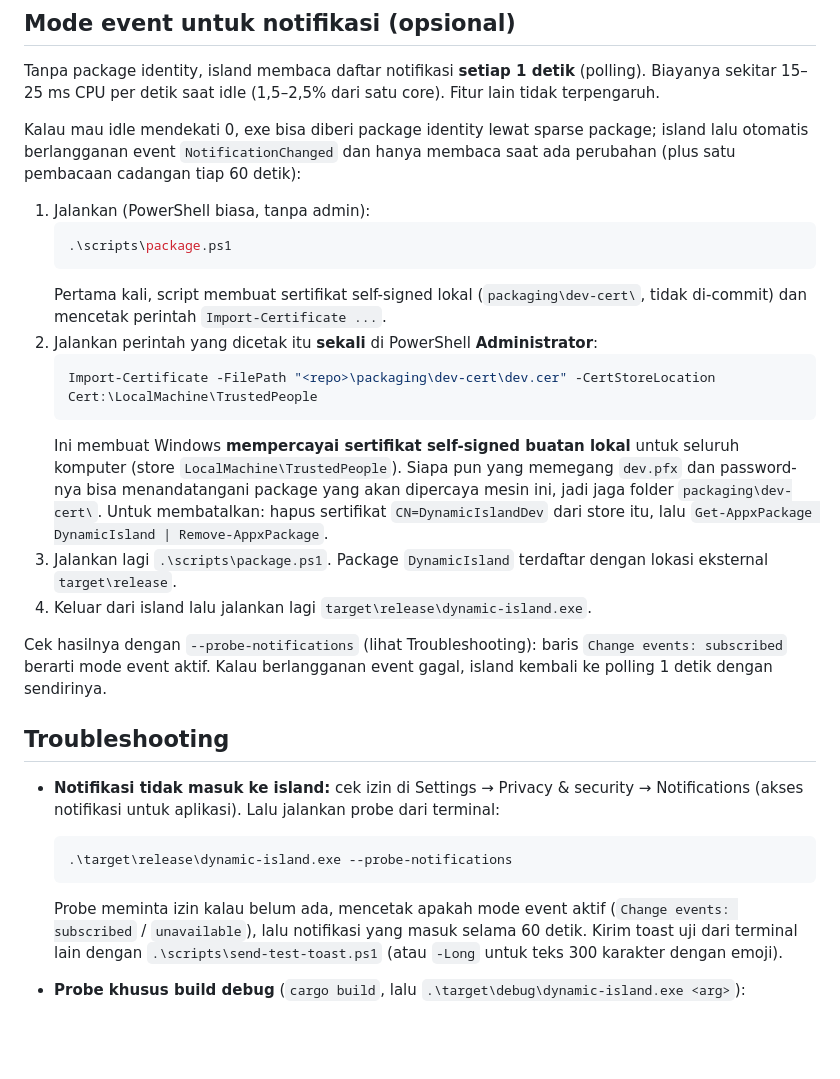
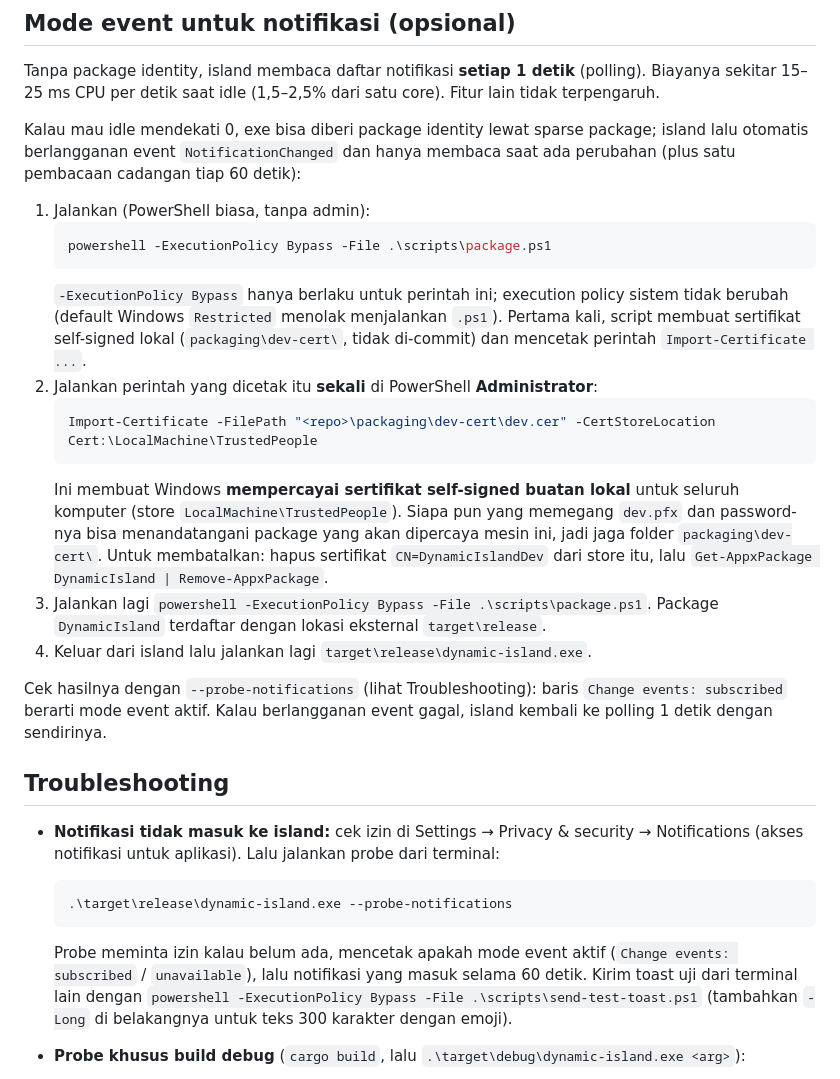
Before and after one commit to hartono0297/dynamic-island, a Markdown page: README.md, the part around the change. Rendered like a GitHub page; blank space fills up the shorter version.

Commit message:
docs: run scripts with per-call execution policy bypass
Co-Authored-By: Claude Opus 5.5 <noreply@anthropic.com>

````diff
--- a/README.md
+++ b/README.md
@@ -78,15 +78,16 @@ Kalau mau idle mendekati 0, exe bisa diberi package identity lewat sparse packag
 
 1. Jalankan (PowerShell biasa, tanpa admin):
    ```powershell
-   .\scripts\package.ps1
+   powershell -ExecutionPolicy Bypass -File .\scripts\package.ps1
    ```
+   `-ExecutionPolicy Bypass` hanya berlaku untuk perintah ini; execution policy sistem tidak berubah (default Windows `Restricted` menolak menjalankan `.ps1`).
    Pertama kali, script membuat sertifikat self-signed lokal (`packaging\dev-cert\`, tidak di-commit) dan mencetak perintah `Import-Certificate ...`.
 2. Jalankan perintah yang dicetak itu **sekali** di PowerShell **Administrator**:
    ```powershell
    Import-Certificate -FilePath "<repo>\packaging\dev-cert\dev.cer" -CertStoreLocation Cert:\LocalMachine\TrustedPeople
    ```
    Ini membuat Windows **mempercayai sertifikat self-signed buatan lokal** untuk seluruh komputer (store `LocalMachine\TrustedPeople`). Siapa pun yang memegang `dev.pfx` dan password-nya bisa menandatangani package yang akan dipercaya mesin ini, jadi jaga folder `packaging\dev-cert\`. Untuk membatalkan: hapus sertifikat `CN=DynamicIslandDev` dari store itu, lalu `Get-AppxPackage DynamicIsland | Remove-AppxPackage`.
-3. Jalankan lagi `.\scripts\package.ps1`. Package `DynamicIsland` terdaftar dengan lokasi eksternal `target\release`.
+3. Jalankan lagi `powershell -ExecutionPolicy Bypass -File .\scripts\package.ps1`. Package `DynamicIsland` terdaftar dengan lokasi eksternal `target\release`.
 4. Keluar dari island lalu jalankan lagi `target\release\dynamic-island.exe`.
 
 Cek hasilnya dengan `--probe-notifications` (lihat Troubleshooting): baris `Change events: subscribed` berarti mode event aktif. Kalau berlangganan event gagal, island kembali ke polling 1 detik dengan sendirinya.
@@ -97,7 +98,7 @@ Cek hasilnya dengan `--probe-notifications` (lihat Troubleshooting): baris `Chan
   ```powershell
   .\target\release\dynamic-island.exe --probe-notifications
   ```
-  Probe meminta izin kalau belum ada, mencetak apakah mode event aktif (`Change events: subscribed` / `unavailable`), lalu notifikasi yang masuk selama 60 detik. Kirim toast uji dari terminal lain dengan `.\scripts\send-test-toast.ps1` (atau `-Long` untuk teks 300 karakter dengan emoji).
+  Probe meminta izin kalau belum ada, mencetak apakah mode event aktif (`Change events: subscribed` / `unavailable`), lalu notifikasi yang masuk selama 60 detik. Kirim toast uji dari terminal lain dengan `powershell -ExecutionPolicy Bypass -File .\scripts\send-test-toast.ps1` (tambahkan `-Long` di belakangnya untuk teks 300 karakter dengan emoji).
 - **Probe khusus build debug** (`cargo build`, lalu `.\target\debug\dynamic-island.exe <arg>`):
   - `--probe-media`: cetak media yang sedang diputar setiap kali berubah.
   - `--probe-system`: cetak status baterai dan fullscreen setiap detik.
````
